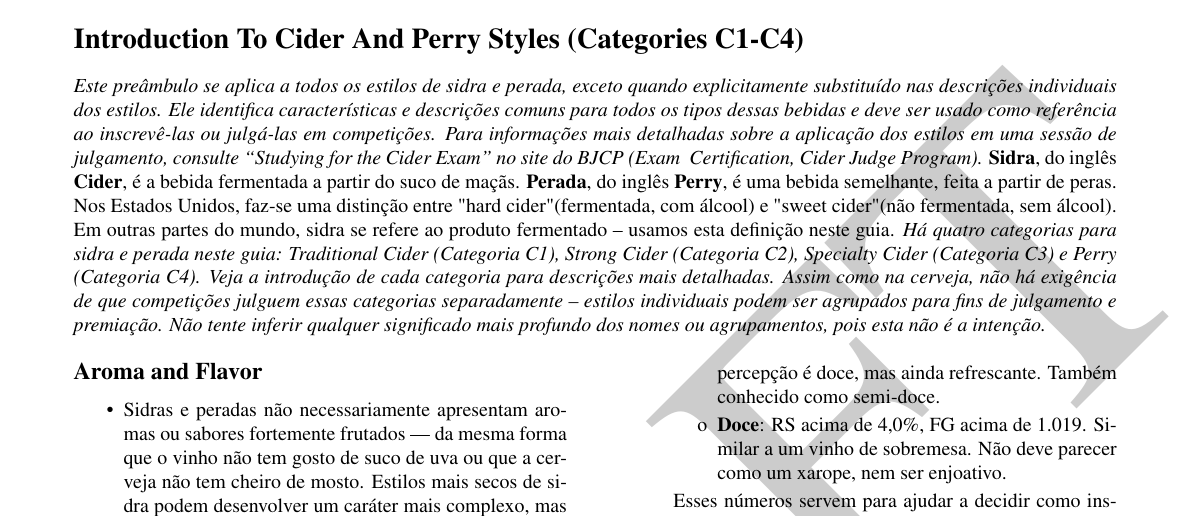
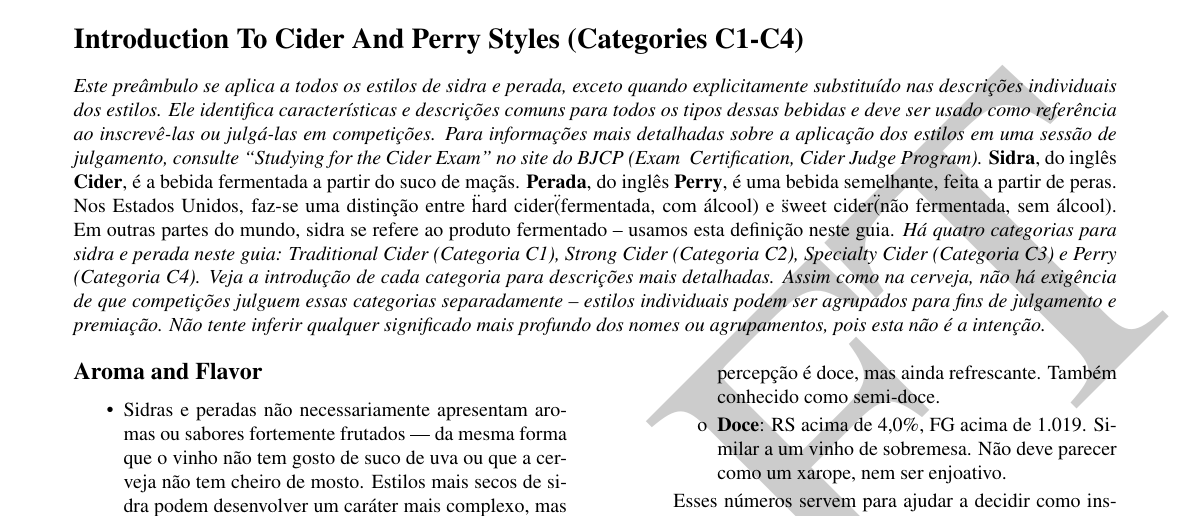
Before and after one commit to bjcp-brasil/cider-guidelines-2025-pt-br, a LaTeX document (main.tex, which reads introduction-to-the-2025-cider-guidelines/header.tex): part of page 3 of 14, cut so that both start at the same text. Compiled offline with pdfLaTeX.

Commit message:
Update header.tex

```diff
--- a/introduction-to-the-2025-cider-guidelines/header.tex
+++ b/introduction-to-the-2025-cider-guidelines/header.tex
@@ -1,5 +1,5 @@
 \section*{Introduction To Cider And Perry Styles (Categories C1-C4)}
 \addcontentsline{toc}{section}{Introdução aos Estilos de Sidra e Perada (Categorias C1-C4)}
 \textit{Este preâmbulo se aplica a todos os estilos de sidra e perada, exceto quando explicitamente substituído nas descrições individuais dos estilos. Ele identifica características e descrições comuns para todos os tipos dessas bebidas e deve ser usado como referência ao inscrevê-las ou julgá-las em competições. Para informações mais detalhadas sobre a aplicação dos estilos em uma sessão de julgamento, consulte “Studying for the Cider Exam” no site do BJCP (Exam & Certification, Cider Judge Program).}
-\textbf{Sidra}, do inglês \textbf{Cider}, é a bebida fermentada a partir do suco de maçãs. \textbf{Perada}, do inglês \textbf{Perry}, é uma bebida semelhante, feita a partir de peras. Nos Estados Unidos, faz-se uma distinção entre "hard cider" (fermentada, com álcool) e "sweet cider" (não fermentada, sem álcool). Em outras partes do mundo, sidra se refere ao produto fermentado – usamos esta definição neste guia.
+\textbf{Sidra}, do inglês \textbf{Cider}, é a bebida fermentada a partir do suco de maçãs. \textbf{Perada}, do inglês \textbf{Perry}, é uma bebida semelhante, feita a partir de peras. Nos Estados Unidos, faz-se uma distinção entre \"hard cider\" (fermentada, com álcool) e \"sweet cider\" (não fermentada, sem álcool). Em outras partes do mundo, sidra se refere ao produto fermentado – usamos esta definição neste guia.
 \textit{Há quatro categorias para sidra e perada neste guia: Traditional Cider (Categoria C1), Strong Cider (Categoria C2), Specialty Cider (Categoria C3) e Perry (Categoria C4). Veja a introdução de cada categoria para descrições mais detalhadas. Assim como na cerveja, não há exigência de que competições julguem essas categorias separadamente – estilos individuais podem ser agrupados para fins de julgamento e premiação. Não tente inferir qualquer significado mais profundo dos nomes ou agrupamentos, pois esta não é a intenção.}
```
